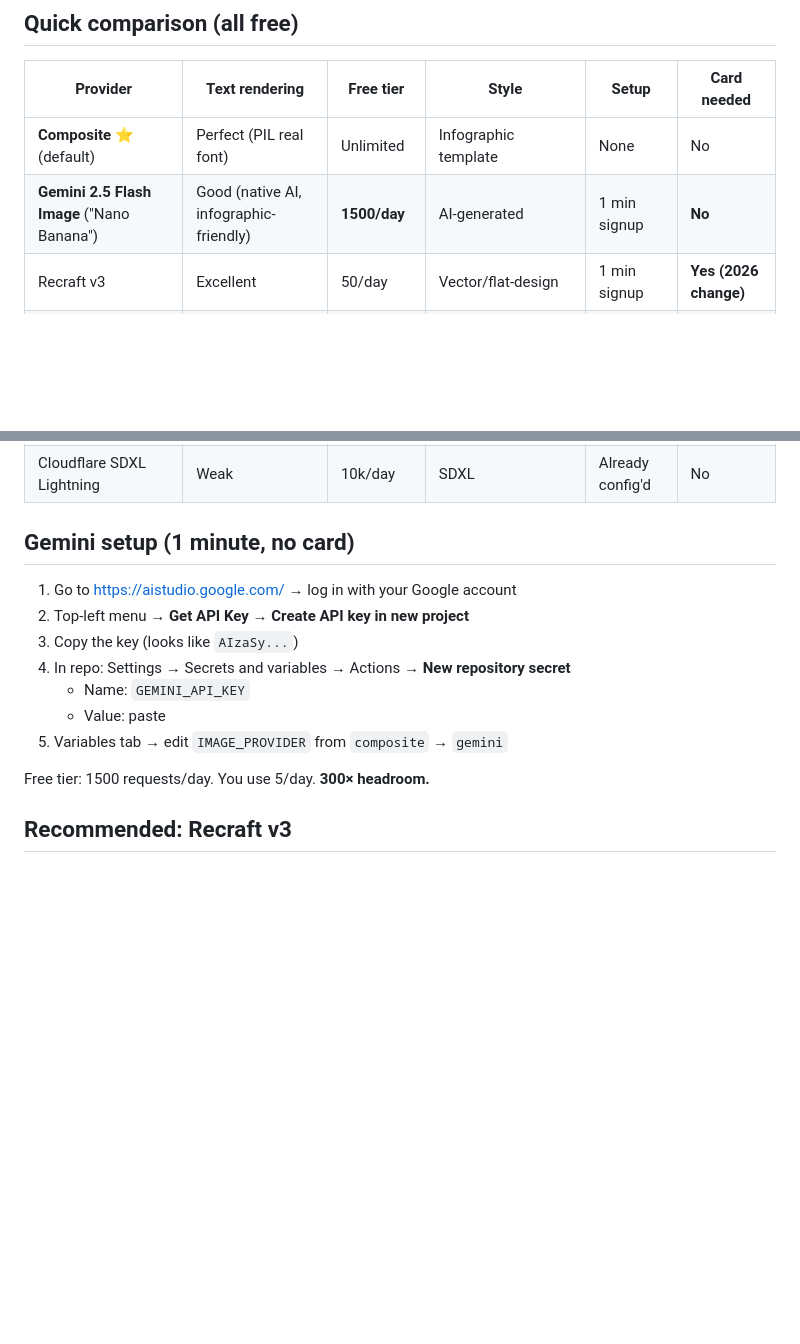
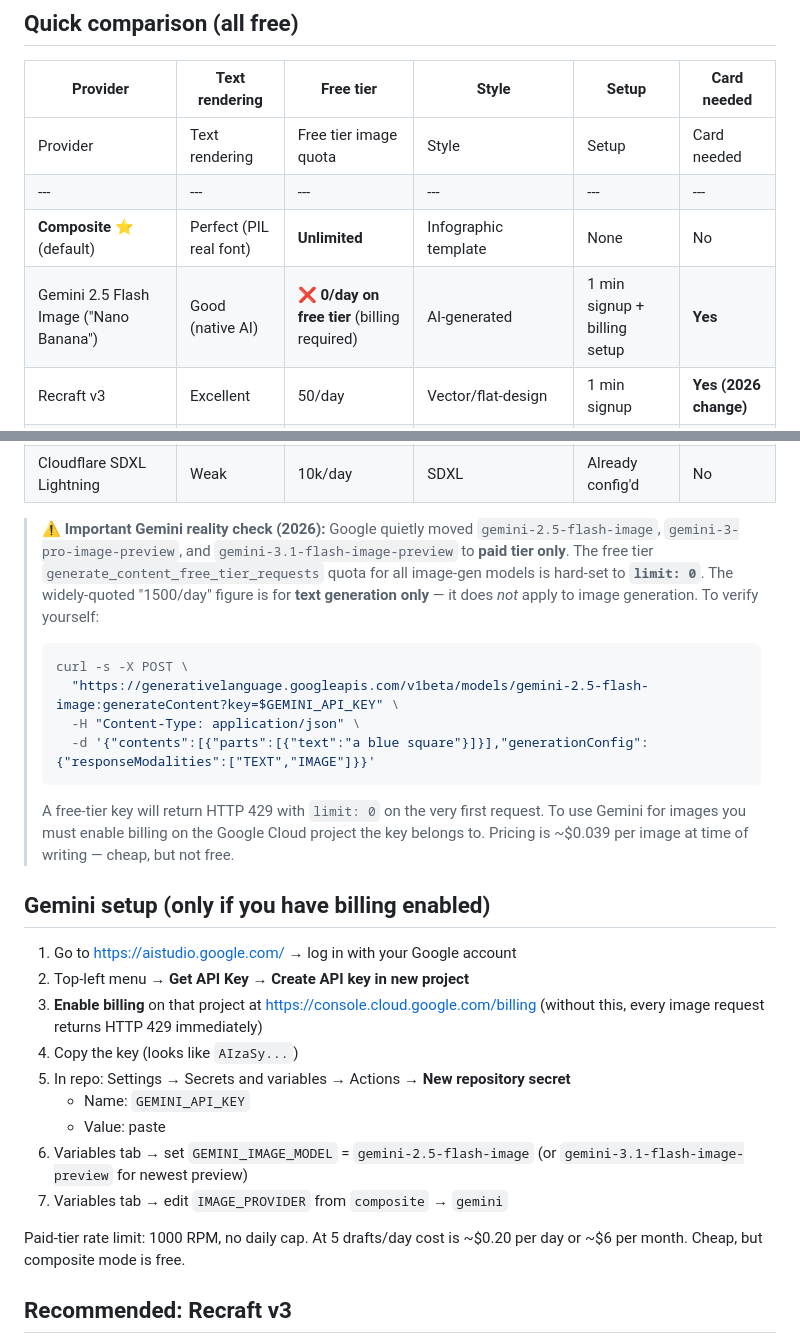
Before and after one commit to imraneggy/Cyberbriefs, a Markdown page: docs/IMAGE_QUALITY_GUIDE.md, 2 parts joined by grey strips. Drawn GitHub-style; blank space fills up the shorter version.

Commit message:
docs(gemini): correct the free-tier image quota — it is literally zero
When the morning run was switched to IMAGE_PROVIDER=gemini, every
request returned HTTP 429 immediately. The full RESOURCE_EXHAUSTED
response shows `limit: 0` on three free-tier metrics:

  - generate_content_free_tier_input_token_count        limit: 0
  - GenerateRequestsPerMinutePerProjectPerModel-FreeTier limit: 0
  - GenerateRequestsPerDayPerProjectPerModel-FreeTier    limit: 0

This applies to gemini-2.5-flash-image, gemini-3-pro-image-preview,
and gemini-3.1-flash-image-preview alike — the *project*-level free
quota for image-gen is closed, not a per-model RPM cap. Billing must
be enabled on the Google Cloud project for these models to be usable.

The "1500/day" figure widely quoted (and previously in this doc) is
for text generation only. Image gen on free tier = unusable.

Fix:
  - IMAGE_QUALITY_GUIDE: corrected the comparison table and added a
    reality-check callout with a curl snippet readers can run to
    verify the limit themselves before signing up
  - Gemini setup section: added the "enable billing" prerequisite
    step and noted realistic paid-tier cost (~$0.20/day at 5 drafts)

Repo variable IMAGE_PROVIDER has been flipped back to `composite` so
the scheduled morning/evening runs continue to succeed.

Co-Authored-By: Claude Opus 4.7 (1M context) <noreply@anthropic.com>

````diff
--- a/docs/IMAGE_QUALITY_GUIDE.md
+++ b/docs/IMAGE_QUALITY_GUIDE.md
@@ -9,8 +9,10 @@ how to get **readable in-image text** while staying free.
 
 | Provider | Text rendering | Free tier | Style | Setup | Card needed |
 |---|---|---|---|---|---|
-| **Composite** ⭐ (default) | Perfect (PIL real font) | Unlimited | Infographic template | None | No |
-| **Gemini 2.5 Flash Image** ("Nano Banana") | Good (native AI, infographic-friendly) | **1500/day** | AI-generated | 1 min signup | **No** |
+| Provider | Text rendering | Free tier image quota | Style | Setup | Card needed |
+|---|---|---|---|---|---|
+| **Composite** ⭐ (default) | Perfect (PIL real font) | **Unlimited** | Infographic template | None | No |
+| Gemini 2.5 Flash Image ("Nano Banana") | Good (native AI) | ❌ **0/day on free tier** (billing required) | AI-generated | 1 min signup + billing setup | **Yes** |
 | Recraft v3 | Excellent | 50/day | Vector/flat-design | 1 min signup | **Yes (2026 change)** |
 | Ideogram v2 | Best in class | 10/day | Realistic/illustrative | 1 min signup | No |
 | NVIDIA NIM (FLUX Pro) | Good | ~1000 credits | FLUX family | 1 min signup | No |
@@ -18,17 +20,42 @@ how to get **readable in-image text** while staying free.
 | HuggingFace SD3.5 | Decent | ~50/hour | SD3 | Already config'd | No |
 | Cloudflare SDXL Lightning | Weak | 10k/day | SDXL | Already config'd | No |
 
-## Gemini setup (1 minute, no card)
+> **⚠️ Important Gemini reality check (2026):** Google quietly moved
+> `gemini-2.5-flash-image`, `gemini-3-pro-image-preview`, and
+> `gemini-3.1-flash-image-preview` to **paid tier only**. The free
+> tier `generate_content_free_tier_requests` quota for all image-gen
+> models is hard-set to **`limit: 0`**. The widely-quoted "1500/day"
+> figure is for **text generation only** — it does *not* apply to image
+> generation. To verify yourself:
+>
+> ```bash
+> curl -s -X POST \
+>   "https://generativelanguage.googleapis.com/v1beta/models/gemini-2.5-flash-image:generateContent?key=$GEMINI_API_KEY" \
+>   -H "Content-Type: application/json" \
+>   -d '{"contents":[{"parts":[{"text":"a blue square"}]}],"generationConfig":{"responseModalities":["TEXT","IMAGE"]}}'
+> ```
+>
+> A free-tier key will return HTTP 429 with `limit: 0` on the very first
+> request. To use Gemini for images you must enable billing on the
+> Google Cloud project the key belongs to. Pricing is ~$0.039 per image
+> at time of writing — cheap, but not free.
+
+## Gemini setup (only if you have billing enabled)
 
 1. Go to https://aistudio.google.com/ → log in with your Google account
 2. Top-left menu → **Get API Key** → **Create API key in new project**
-3. Copy the key (looks like `AIzaSy...`)
-4. In repo: Settings → Secrets and variables → Actions → **New repository secret**
+3. **Enable billing** on that project at https://console.cloud.google.com/billing
+   (without this, every image request returns HTTP 429 immediately)
+4. Copy the key (looks like `AIzaSy...`)
+5. In repo: Settings → Secrets and variables → Actions → **New repository secret**
    - Name: `GEMINI_API_KEY`
    - Value: paste
-5. Variables tab → edit `IMAGE_PROVIDER` from `composite` → `gemini`
+6. Variables tab → set `GEMINI_IMAGE_MODEL` = `gemini-2.5-flash-image`
+   (or `gemini-3.1-flash-image-preview` for newest preview)
+7. Variables tab → edit `IMAGE_PROVIDER` from `composite` → `gemini`
 
-Free tier: 1500 requests/day. You use 5/day. **300× headroom.**
+Paid-tier rate limit: 1000 RPM, no daily cap. At 5 drafts/day cost is
+~$0.20 per day or ~$6 per month. Cheap, but composite mode is free.
 
 ## Recommended: Recraft v3
 
````
